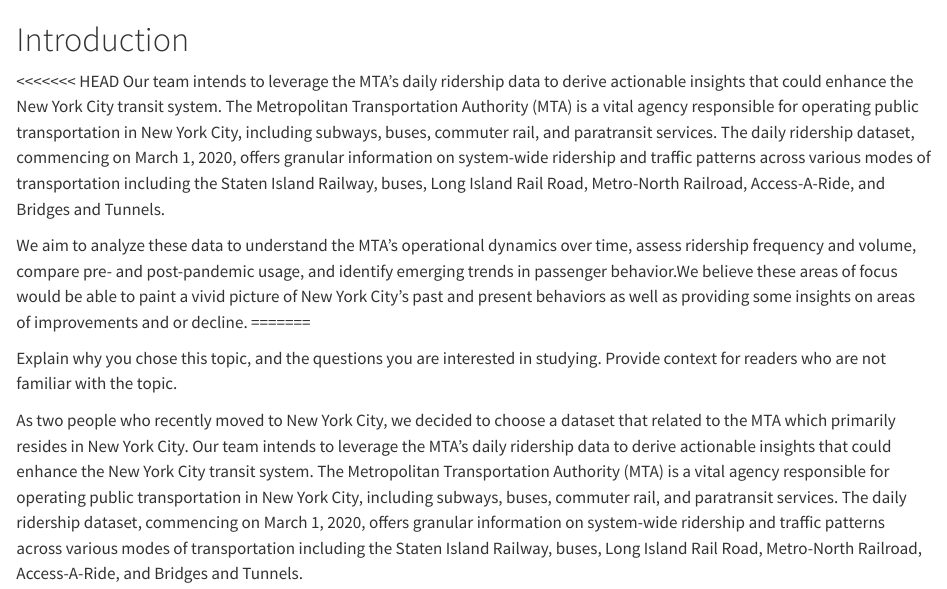
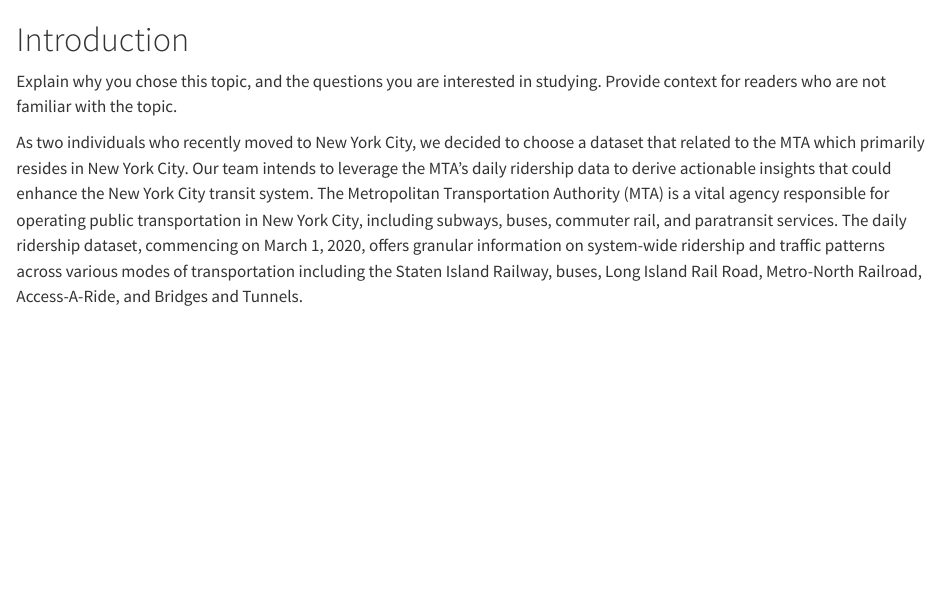
Before and after one commit to brandonkeung/MTA-Daily-Ridership, a Quarto document (index.qmd): the page in a window 1100 px wide, from its top. Rendered offline with R 4.5, knitr and Pandoc in place of Quarto, with nearby package versions.

Commit message:
minor adjustments

```diff
--- a/index.qmd
+++ b/index.qmd
@@ -1,24 +1,7 @@
 # Introduction
-<<<<<<< HEAD
-Our team intends to leverage the MTA's daily ridership data to derive actionable
-insights that could enhance the New York City transit system. The Metropolitan
-Transportation Authority (MTA) is a vital agency responsible for operating public
-transportation in New York City, including subways, buses, commuter rail, and
-paratransit services. The daily ridership dataset, commencing on March 1, 2020,
-offers granular information on system-wide ridership and traffic patterns across
-various modes of transportation including the Staten Island Railway, buses, Long
-Island Rail Road, Metro-North Railroad, Access-A-Ride, and Bridges and Tunnels.
-
-
-We aim to analyze these data to understand the MTA's operational dynamics over
-time, assess ridership frequency and volume, compare pre- and post-pandemic usage,
-and identify emerging trends in passenger behavior.We believe these areas of focus
-would be able to paint a vivid picture of New York City's past and present behaviors
-as well as providing some insights on areas of improvements and or decline.
-=======
 
 Explain why you chose this topic, and the questions you are interested in studying. Provide context for readers who are not familiar with the topic.
 
-As two people who recently moved to New York City, we decided to choose a dataset that related to the MTA which primarily resides in New York City. Our team intends to leverage the MTA's daily ridership data to derive actionable insights that could enhance the New York City transit system. The Metropolitan Transportation Authority (MTA) is a vital agency responsible for operating public transportation in New York City, including subways, buses, commuter rail, and paratransit services. The daily ridership dataset, commencing on March 1, 2020, offers granular information on system-wide ridership and traffic patterns across various modes of transportation including the Staten Island Railway, buses, Long Island Rail Road, Metro-North Railroad, Access-A-Ride, and Bridges and Tunnels.
+As two individuals who recently moved to New York City, we decided to choose a dataset that related to the MTA which primarily resides in New York City. Our team intends to leverage the MTA's daily ridership data to derive actionable insights that could enhance the New York City transit system. The Metropolitan Transportation Authority (MTA) is a vital agency responsible for operating public transportation in New York City, including subways, buses, commuter rail, and paratransit services. The daily ridership dataset, commencing on March 1, 2020, offers granular information on system-wide ridership and traffic patterns across various modes of transportation including the Staten Island Railway, buses, Long Island Rail Road, Metro-North Railroad, Access-A-Ride, and Bridges and Tunnels.
 
 We aim to analyze these data to understand the MTA's operational dynamics over time, assess ridership frequency and volume, compare pre- and post-pandemic usage, and identify emerging trends in passenger behavior.We believe these areas of focus would be able to paint a vivid picture of New York City's past and present behaviors as well as providing some insights on areas of improvements and or decline. With data from 03/01/2020 to 11/14/2024, we are able to see how the total estimated ridership changed over the past 4 years.
```
Also changed, not shown: data.qmd (+0 -17 lines).
